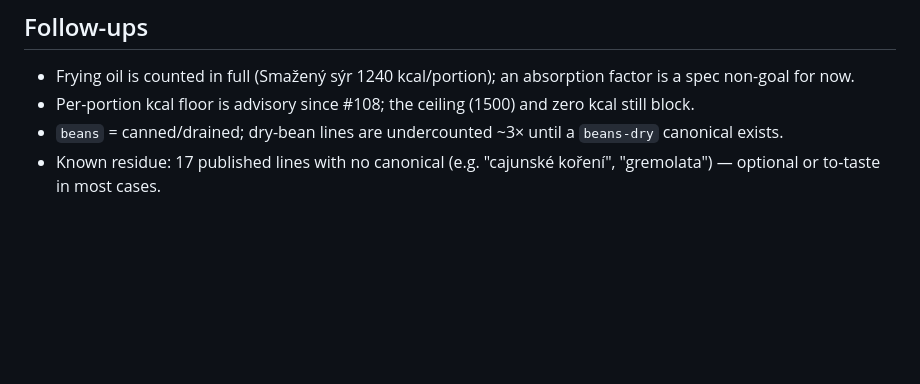
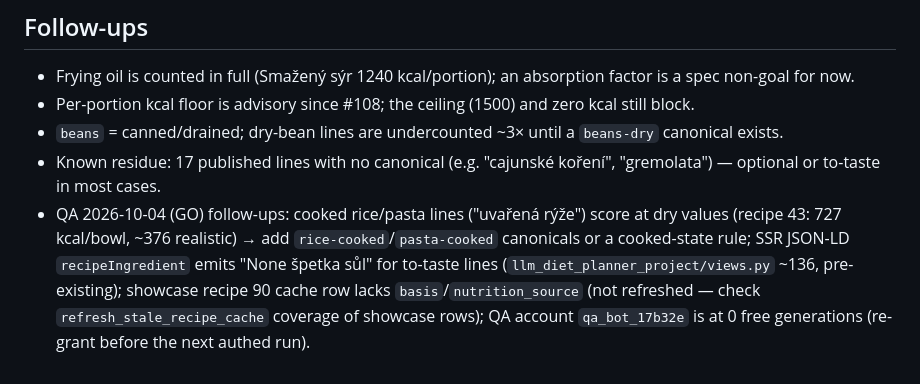
Before and after one commit to RobbS79/llmDietPlanner, a Markdown page: docs/qa/2026-10-04-nutrition-backfill.md, the part around the change. GitHub-like rendering; blank space fills up the shorter version.

Commit message:
docs(qa): 2026-10-04 nutrition release QA report (GO) + follow-ups
Co-Authored-By: Claude Fable 5.1 <noreply@anthropic.com>
Claude-Session: https://claude.ai/code/session_011rNrSwRcHVjx4Bk14ouSFC

```diff
--- a/docs/qa/2026-10-04-nutrition-backfill.md
+++ b/docs/qa/2026-10-04-nutrition-backfill.md
@@ -58,3 +58,4 @@ To revert a recipe: set `base_nutrition` back to the stored dict and clear `sour
 - Per-portion kcal floor is advisory since #108; the ceiling (1500) and zero kcal still block.
 - `beans` = canned/drained; dry-bean lines are undercounted ~3× until a `beans-dry` canonical exists.
 - Known residue: 17 published lines with no canonical (e.g. "cajunské koření", "gremolata") — optional or to-taste in most cases.
+- QA 2026-10-04 (GO) follow-ups: cooked rice/pasta lines ("uvařená rýže") score at dry values (recipe 43: 727 kcal/bowl, ~376 realistic) → add `rice-cooked`/`pasta-cooked` canonicals or a cooked-state rule; SSR JSON-LD `recipeIngredient` emits "None špetka sůl" for to-taste lines (`llm_diet_planner_project/views.py` ~136, pre-existing); showcase recipe 90 cache row lacks `basis`/`nutrition_source` (not refreshed — check `refresh_stale_recipe_cache` coverage of showcase rows); QA account `qa_bot_17b32e` is at 0 free generations (re-grant before the next authed run).
```
Also changed, not shown: docs/qa/2026-10-04-report.md (added, +63 -0 lines).
